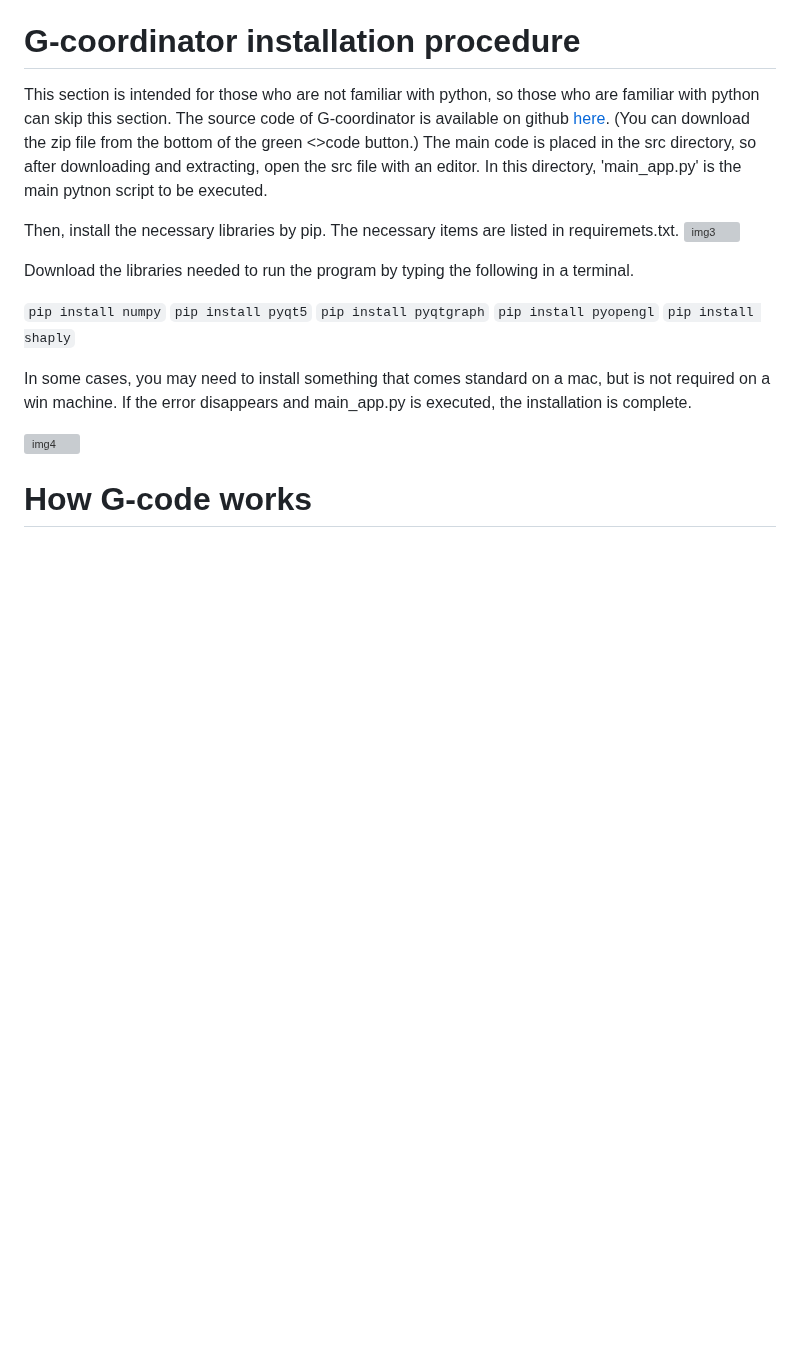
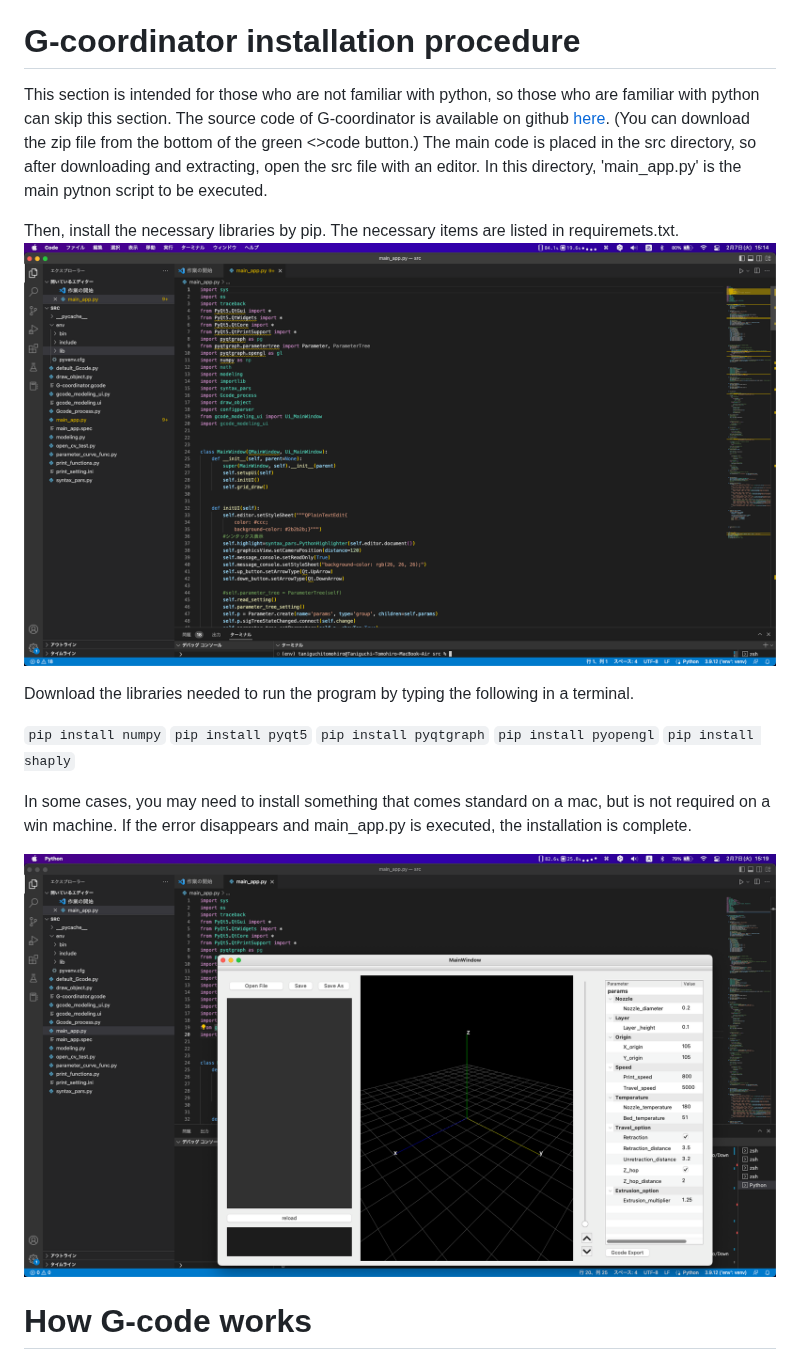
Before and after one commit to tomohiron907/G-coordinator, a Markdown page: README.md, the part around one of its changes. Drawn GitHub-style; blank space fills up the shorter version; grey boxes are pictures that could not be loaded.

```diff
--- a/README.md
+++ b/README.md
@@ -24,7 +24,7 @@ This section is intended for those who are not familiar with python, so those wh
 The source code of G-coordinator is available on github [here](https://github.com/tomohiron907/G-coordinator). (You can download the zip file from the bottom of the green <>code button.) The main code is placed in the src directory, so after downloading and extracting, open the src file with an editor. In this directory, 'main_app.py' is the main pytnon script to be executed.
 
 Then, install the necessary libraries by pip. The necessary items are listed in requiremets.txt.
-![img3](img/インストール後.png)
+![img3](img/after_installation.png)
 
 
 Download the libraries needed to run the program by typing the following in a terminal.
@@ -38,7 +38,7 @@ Download the libraries needed to run the program by typing the following in a te
 In some cases, you may need to install something that comes standard on a mac, but is not required on a win machine.
 If the error disappears and main_app.py is executed, the installation is complete.
 
-![img4](img/ソフト起動画面.png)
+![img4](img/launch_G-coordinator.png)
 
 # How G-code works
 
```
Also changed, not shown: other parts of README.md (+2 -2 lines).
